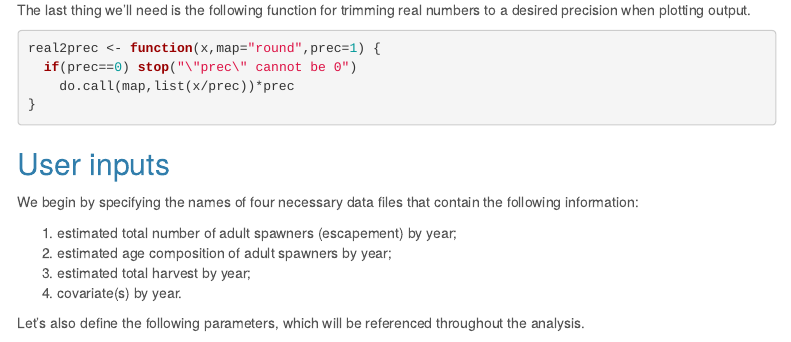
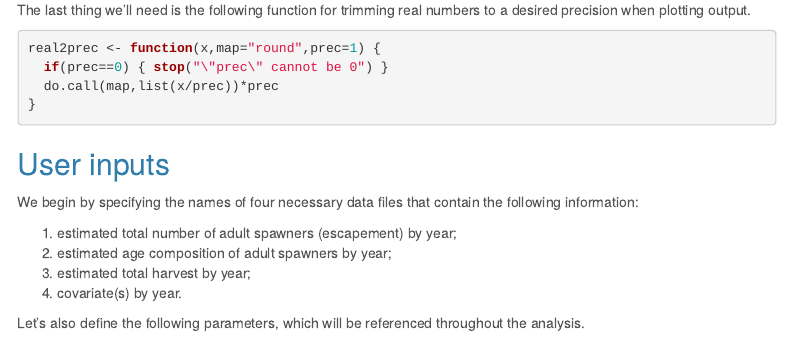
Before and after one commit to casruff/ASSESSOR, an R Markdown document (sssr.Rmd): the page in a window 1100 px wide, from 2570 px down. Rendered offline with R 4.5, knitr and Pandoc, with nearby package versions; some code elsewhere in the file could not run offline; menus at the side of the page are left out.

````diff
--- a/sssr.Rmd
+++ b/sssr.Rmd
@@ -106,10 +106,10 @@
 
 The last thing we'll need is the following function for trimming real numbers to a desired precision when plotting output.
 
-```{r real2prec}
+```{r define_real2prec}
 real2prec <- function(x,map="round",prec=1) {
-  if(prec==0) stop("\"prec\" cannot be 0")
-    do.call(map,list(x/prec))*prec
+  if(prec==0) { stop("\"prec\" cannot be 0") }
+  do.call(map,list(x/prec))*prec
 }
 ```
 
````
Also changed, not shown: sssr.html, sssr.md, sssr.Rmd (4 more changed lines).
